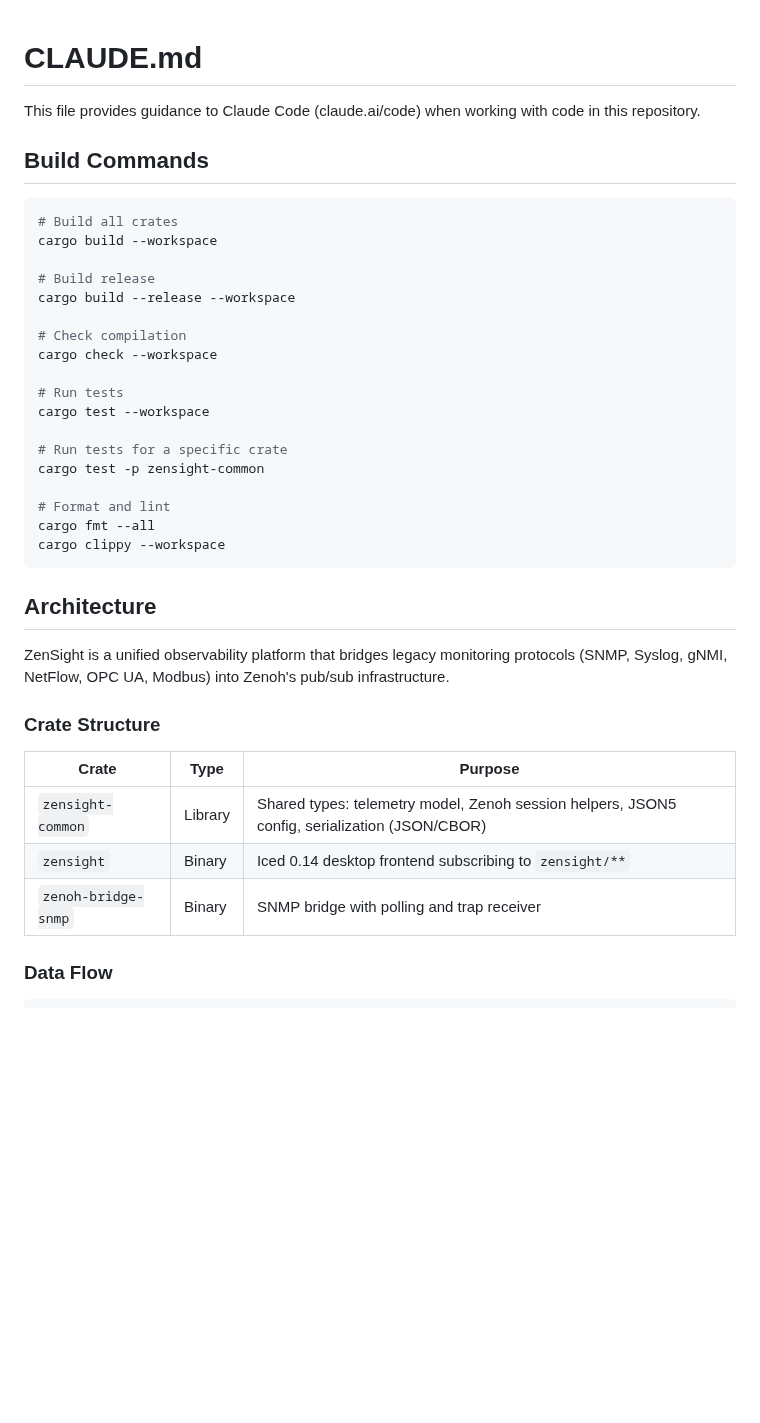
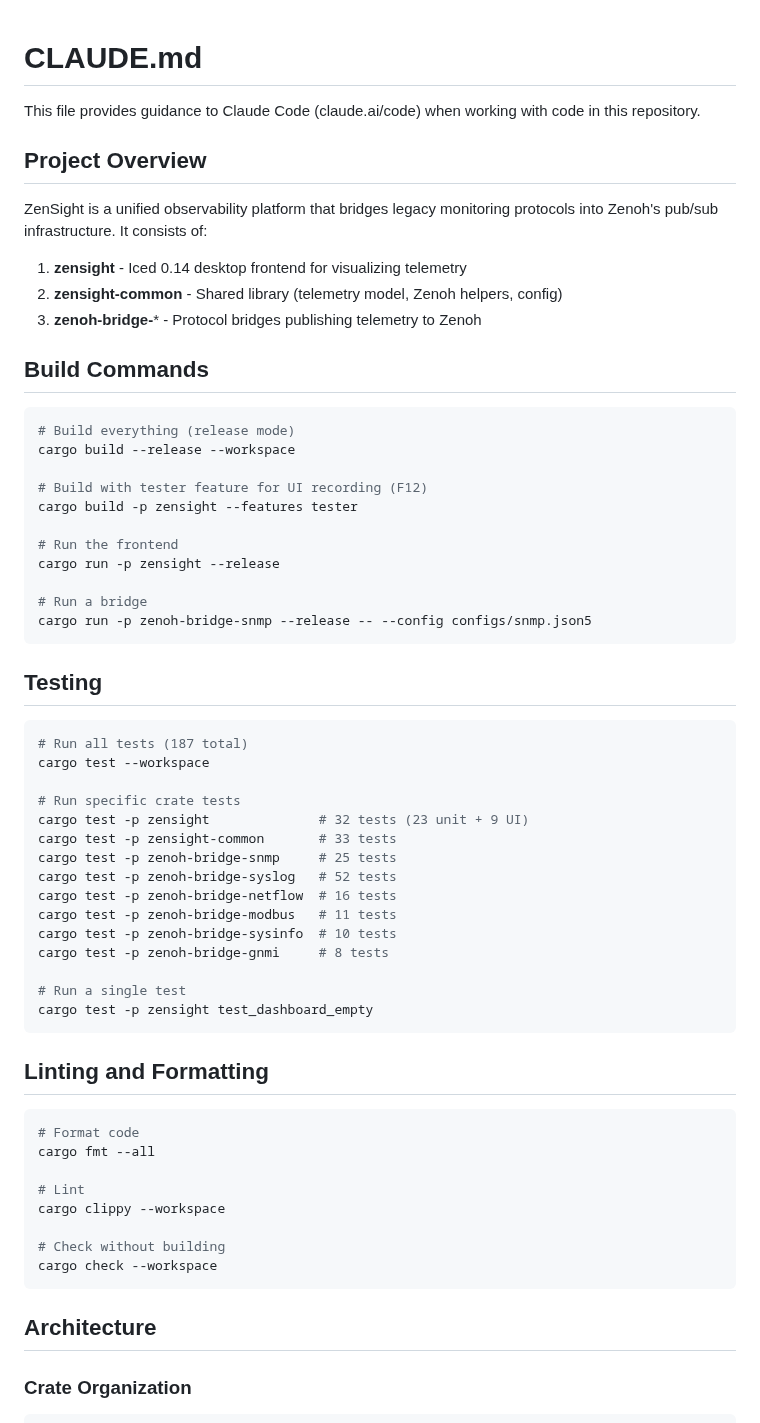
Before and after one commit to p13marc/zensight, a Markdown page: CLAUDE.md, the part around one of its changes. Drawn GitHub-style; blank space fills up the shorter version.

````diff
--- a/CLAUDE.md
+++ b/CLAUDE.md
@@ -2,41 +2,65 @@
 
 This file provides guidance to Claude Code (claude.ai/code) when working with code in this repository.
 
+## Project Overview
+
+ZenSight is a unified observability platform that bridges legacy monitoring protocols into Zenoh's pub/sub infrastructure. It consists of:
+
+1. **zensight** - Iced 0.14 desktop frontend for visualizing telemetry
+2. **zensight-common** - Shared library (telemetry model, Zenoh helpers, config)
+3. **zenoh-bridge-*** - Protocol bridges publishing telemetry to Zenoh
+
 ## Build Commands
 
 ```bash
-# Build all crates
-cargo build --workspace
-
-# Build release
+# Build everything (release mode)
 cargo build --release --workspace
 
-# Check compilation
-cargo check --workspace
+# Build with tester feature for UI recording (F12)
+cargo build -p zensight --features tester
 
-# Run tests
+# Run the frontend
+cargo run -p zensight --release
+
+# Run a bridge
+cargo run -p zenoh-bridge-snmp --release -- --config configs/snmp.json5
+```
+
+## Testing
+
+```bash
+# Run all tests (187 total)
 cargo test --workspace
 
-# Run tests for a specific crate
-cargo test -p zensight-common
+# Run specific crate tests
+cargo test -p zensight              # 32 tests (23 unit + 9 UI)
+cargo test -p zensight-common       # 33 tests
+cargo test -p zenoh-bridge-snmp     # 25 tests
+cargo test -p zenoh-bridge-syslog   # 52 tests
+cargo test -p zenoh-bridge-netflow  # 16 tests
+cargo test -p zenoh-bridge-modbus   # 11 tests
+cargo test -p zenoh-bridge-sysinfo  # 10 tests
+cargo test -p zenoh-bridge-gnmi     # 8 tests
 
-# Format and lint
+# Run a single test
+cargo test -p zensight test_dashboard_empty
+```
+
+## Linting and Formatting
+
+```bash
+# Format code
 cargo fmt --all
+
+# Lint
 cargo clippy --workspace
+
+# Check without building
+cargo check --workspace
 ```
 
 ## Architecture
 
-ZenSight is a unified observability platform that bridges legacy monitoring protocols (SNMP, Syslog, gNMI, NetFlow, OPC UA, Modbus) into Zenoh's pub/sub infrastructure.
-
-### Crate Structure
-
-| Crate | Type | Purpose |
-|-------|------|---------|
-| `zensight-common` | Library | Shared types: telemetry model, Zenoh session helpers, JSON5 config, serialization (JSON/CBOR) |
-| `zensight` | Binary | Iced 0.14 desktop frontend subscribing to `zensight/**` |
-| `zenoh-bridge-snmp` | Binary | SNMP bridge with polling and trap receiver |
-
-### Data Flow
+### Crate Organization
 
 ```
````
Also changed, not shown: other parts of CLAUDE.md (+149 -51 lines), README.md (+6 -5 lines), docs/UI_TESTING.md (added, +446 -0 lines).
